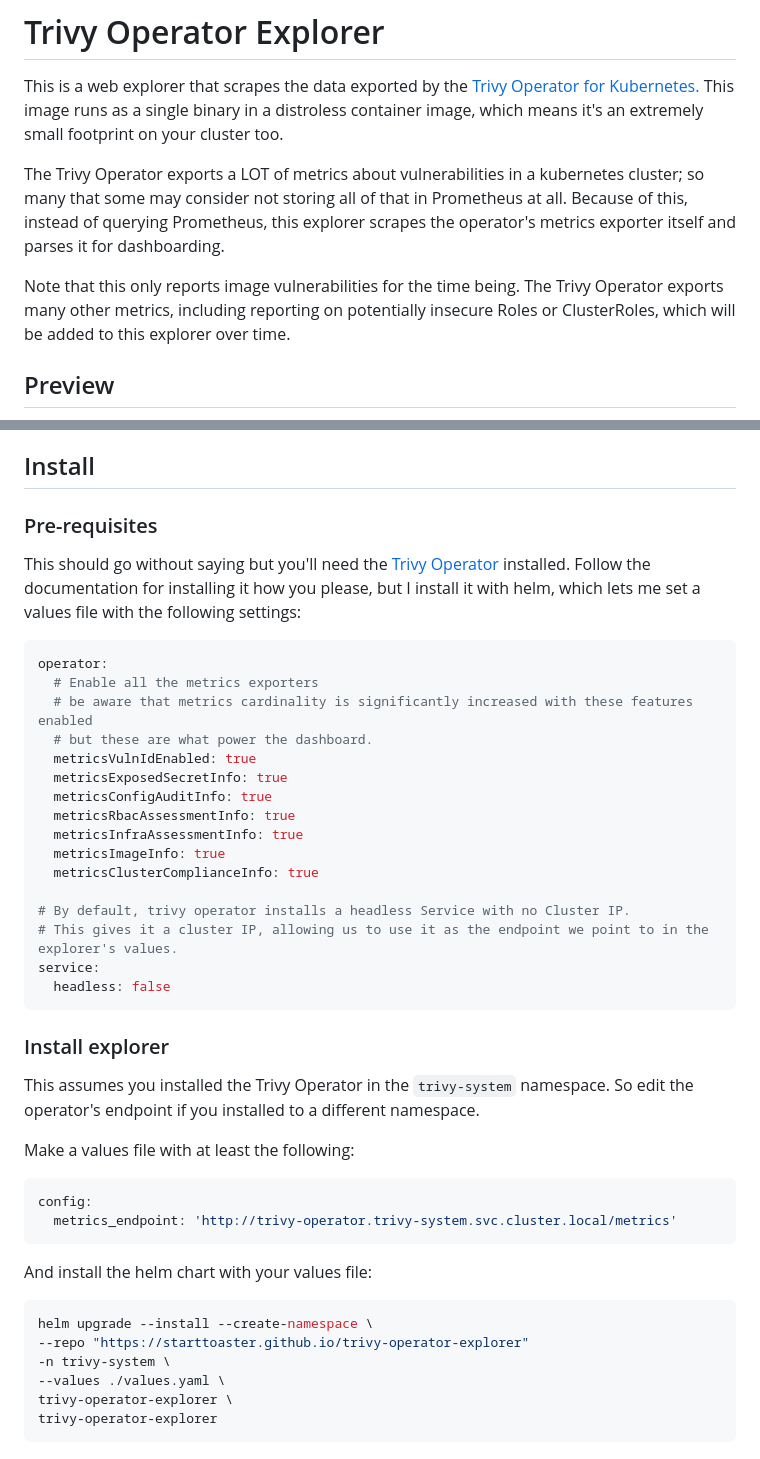
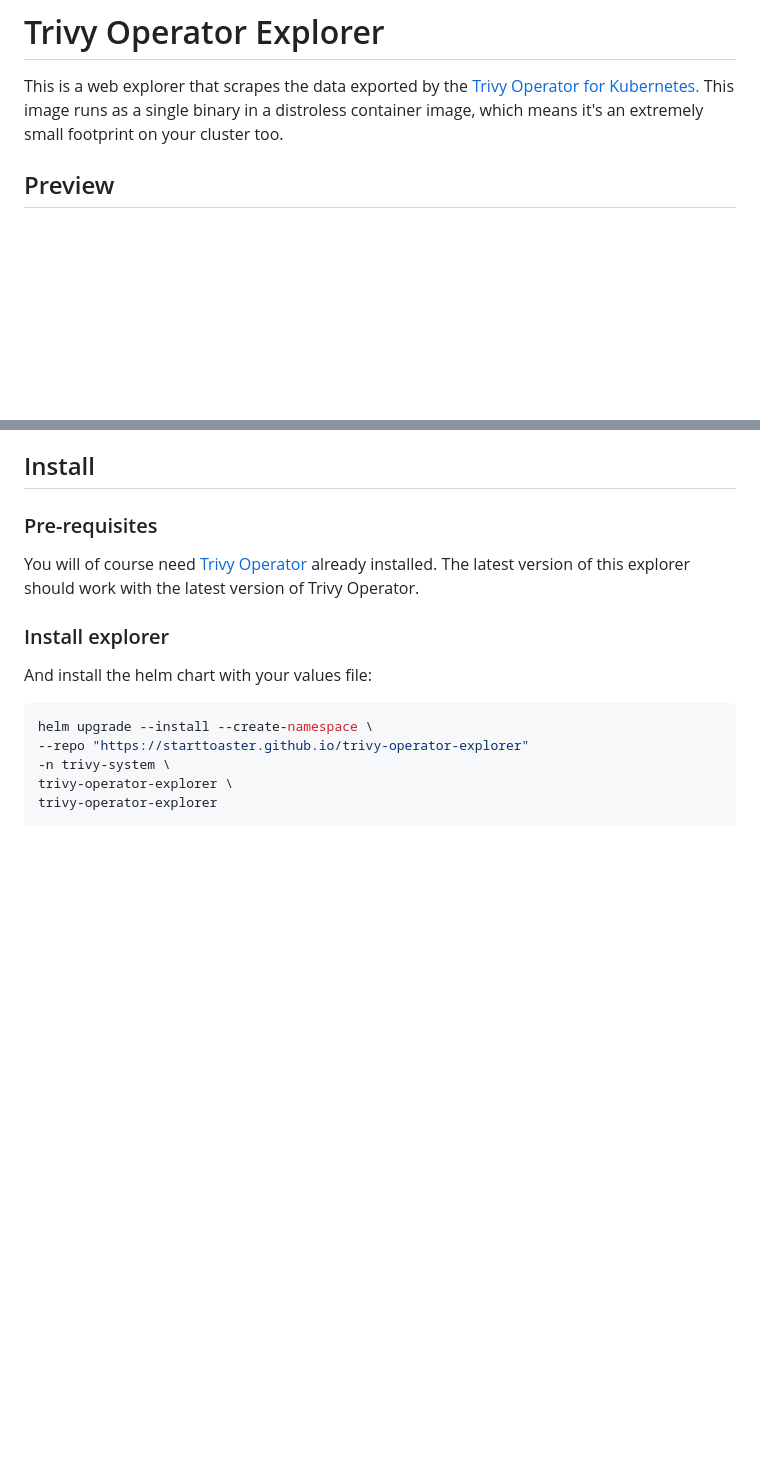
Before and after one commit to Starttoaster/trivy-operator-explorer, a Markdown page: README.md, 2 parts joined by grey strips. Drawn GitHub-style; blank space fills up the shorter version.

Commit message:
Simplify readme

````diff
--- a/README.md
+++ b/README.md
@@ -1,10 +1,6 @@
 # Trivy Operator Explorer
 
 This is a web explorer that scrapes the data exported by the [Trivy Operator for Kubernetes.](https://github.com/aquasecurity/trivy-operator) This image runs as a single binary in a distroless container image, which means it's an extremely small footprint on your cluster too.
-
-The Trivy Operator exports a LOT of metrics about vulnerabilities in a kubernetes cluster; so many that some may consider not storing all of that in Prometheus at all. Because of this, instead of querying Prometheus, this explorer scrapes the operator's metrics exporter itself and parses it for dashboarding.
-
-Note that this only reports image vulnerabilities for the time being. The Trivy Operator exports many other metrics, including reporting on potentially insecure Roles or ClusterRoles, which will be added to this explorer over time.
 
 ## Preview
 
@@ -20,37 +16,9 @@ This is what you see when you click on an image. All the vulnerabilities are ord
 
 ### Pre-requisites
 
-This should go without saying but you'll need the [Trivy Operator](https://github.com/aquasecurity/trivy-operator) installed. Follow the documentation for installing it how you please, but I install it with helm, which lets me set a values file with the following settings:
-
-```yaml
-operator:
-  # Enable all the metrics exporters
-  # be aware that metrics cardinality is significantly increased with these features enabled
-  # but these are what power the dashboard.
-  metricsVulnIdEnabled: true
-  metricsExposedSecretInfo: true
-  metricsConfigAuditInfo: true
-  metricsRbacAssessmentInfo: true
-  metricsInfraAssessmentInfo: true
-  metricsImageInfo: true
-  metricsClusterComplianceInfo: true
-
-# By default, trivy operator installs a headless Service with no Cluster IP.
-# This gives it a cluster IP, allowing us to use it as the endpoint we point to in the explorer's values.
-service:
-  headless: false
-```
+You will of course need [Trivy Operator](https://github.com/aquasecurity/trivy-operator) already installed. The latest version of this explorer should work with the latest version of Trivy Operator.
 
 ### Install explorer
-
-This assumes you installed the Trivy Operator in the `trivy-system` namespace. So edit the operator's endpoint if you installed to a different namespace.
-
-Make a values file with at least the following:
-
-```yaml
-config:
-  metrics_endpoint: 'http://trivy-operator.trivy-system.svc.cluster.local/metrics'
-```
 
 And install the helm chart with your values file:
 
@@ -58,7 +26,6 @@ And install the helm chart with your values file:
 helm upgrade --install --create-namespace \
 --repo "https://starttoaster.github.io/trivy-operator-explorer"
 -n trivy-system \
---values ./values.yaml \
 trivy-operator-explorer \
 trivy-operator-explorer
 ```
````
